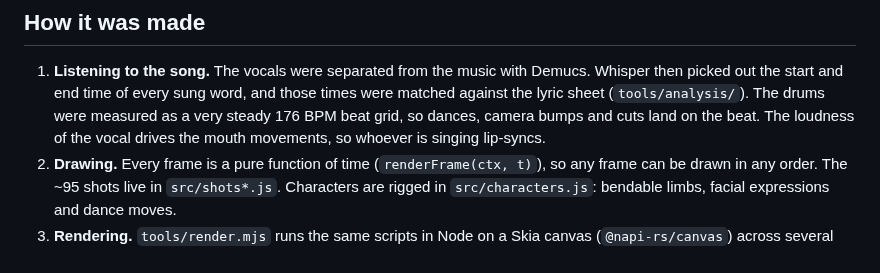
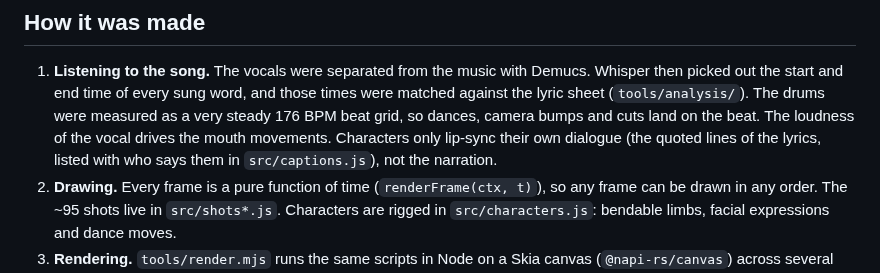
Before and after one commit to ThePottersHand/TestCourse, a Markdown page: rusty-music-video/README.md, the part around the change. Drawn GitHub-style.

```diff
--- a/rusty-music-video/README.md
+++ b/rusty-music-video/README.md
@@ -37,7 +37,8 @@ every "Rusty the dog!" lands as a big title slam.
    then picked out the start and end time of every sung word, and those times were matched
    against the lyric sheet (`tools/analysis/`). The drums were measured as a very steady
    176 BPM beat grid, so dances, camera bumps and cuts land on the beat. The loudness of the
-   vocal drives the mouth movements, so whoever is singing lip-syncs.
+   vocal drives the mouth movements. Characters only lip-sync their own dialogue (the quoted
+   lines of the lyrics, listed with who says them in `src/captions.js`), not the narration.
 2. **Drawing.** Every frame is a pure function of time (`renderFrame(ctx, t)`), so any frame
    can be drawn in any order. The ~95 shots live in `src/shots*.js`. Characters are rigged
    in `src/characters.js`: bendable limbs, facial expressions and dance moves.
```
Also changed, not shown: rusty-music-video/docs/storyboard.jpg, 5 other files.
